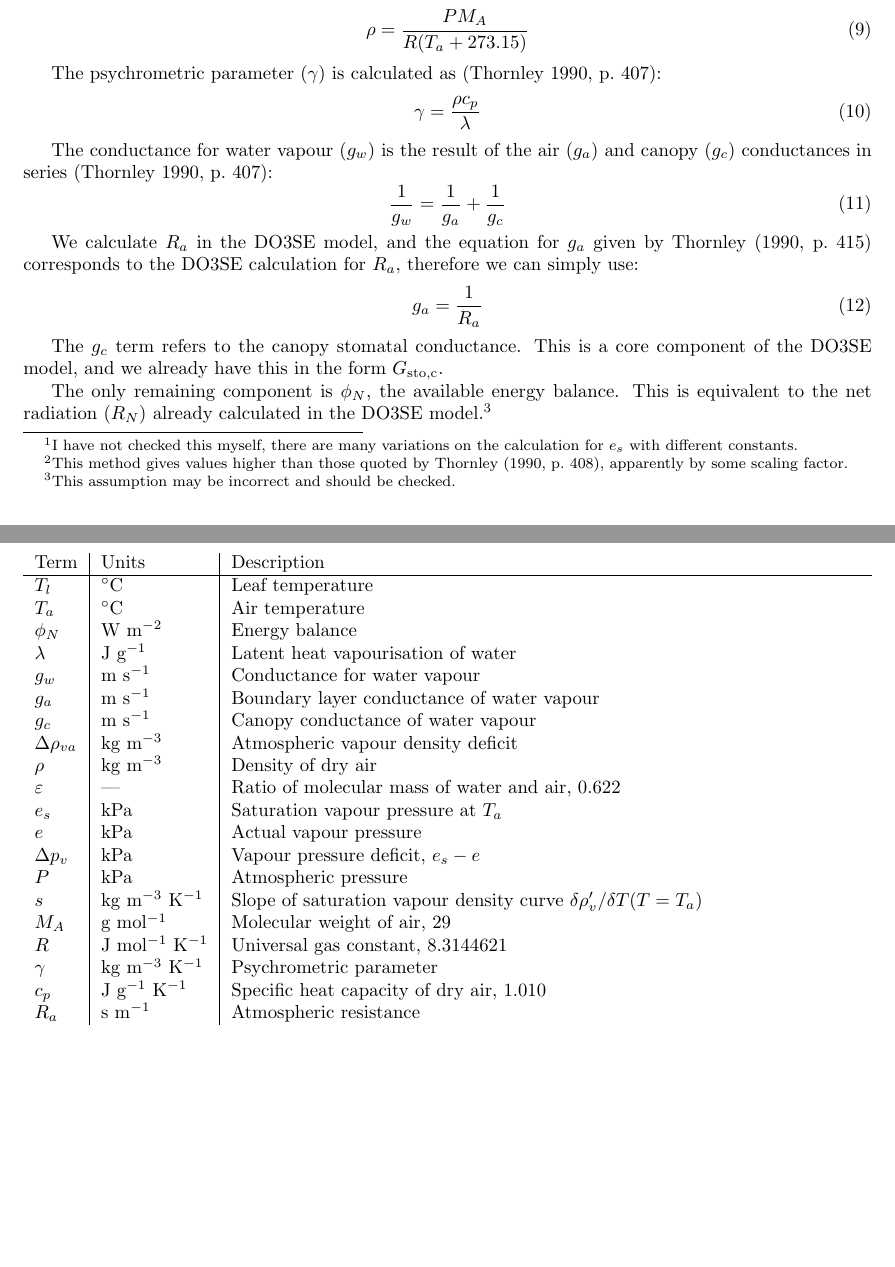
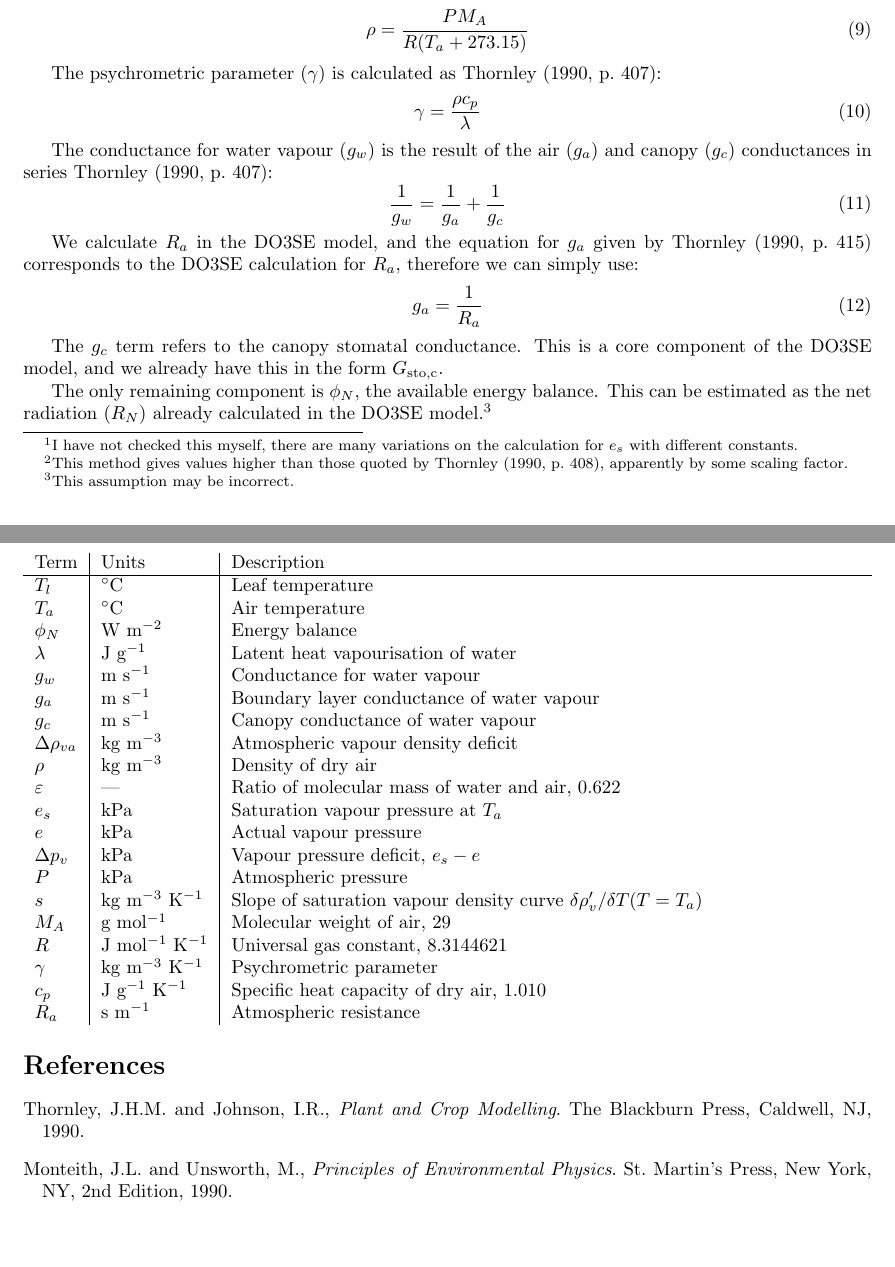
Before and after one commit to DO3SE/DO3SE-UI, a LaTeX document (notes/pn_gsto_2010-08-06/leaf_temperature.tex): two parts of pages 1 and 2 of 2, joined at a grey line, cut so that both start at the same text. Compiled offline with pdfLaTeX.

Commit message:
Improved referencing in leaf temperature method description

```diff
--- a/notes/pn_gsto_2010-08-06/leaf_temperature.tex
+++ b/notes/pn_gsto_2010-08-06/leaf_temperature.tex
@@ -4,6 +4,7 @@
 \usepackage{amsmath}
 \usepackage{tabularx}
 \usepackage[colorlinks=true,citecolor=black,filecolor=black,linkcolor=black,urlcolor=black]{hyperref}
+\usepackage{natbib}
 
 \title{Leaf temperature derivation}
 \date{}
@@ -63,29 +64,30 @@ the equation for $e_s$ (from \url{http://www.fao.org/docrep/X0490E/x0490e0k.htm}
 Assuming this equation is correct\footnote{I have not checked this myself, there are many variations
 on the calculation for $e_s$ with different constants.}, the value can simply be converted to
 density in the same manner as for the vapour pressure itself\footnote{This method gives values
-    higher than those quoted by Thornley (1990, p.~408), apparently by some scaling factor.}:
+    higher than those quoted by \citet[p.~408]{thornley90}, apparently by some scaling factor.}:
 \begin{equation}
 s = \frac{4098 \rho \varepsilon e_s}{P(T_a + 237.3)^2}
 \end{equation}
 
-The above equations depend on $\rho$, the density of dry air.  From Monteith (1990, p.~12):
+The above equations depend on $\rho$, the density of dry air.  From \citet[p.~12]{monteith90}:
 \begin{equation}
 \rho = \frac{P M_A}{R (T_a + 273.15)}
 \end{equation}
 
-The psychrometric parameter ($\gamma$) is calculated as (Thornley 1990, p.~407):
+The psychrometric parameter ($\gamma$) is calculated as \citet[p.~407]{thornley90}:
 \begin{equation}
 \gamma = \frac{\rho c_p}{\lambda}
 \end{equation}
 
 The conductance for water vapour ($g_w$) is the result of the air ($g_a$) and canopy ($g_c$)
-    conductances in series (Thornley 1990, p.~407):
+    conductances in series \citet[p.~407]{thornley90}:
 \begin{equation}
 \frac{1}{g_w} = \frac{1}{g_a} + \frac{1}{g_c}
 \end{equation}
 
-We calculate $R_a$ in the DO3SE model, and the equation for $g_a$ given by Thornley (1990, p.~415)
-        corresponds to the DO3SE calculation for $R_a$, therefore we can simply use:
+We calculate $R_a$ in the DO3SE model, and the equation for $g_a$ given by
+\citet[p.~415]{thornley90} corresponds to the DO3SE calculation for $R_a$, therefore we can simply
+use:
 \begin{equation}
 g_a = \frac{1}{R_a}
 \end{equation}
@@ -93,9 +95,9 @@ g_a = \frac{1}{R_a}
 The $g_c$ term refers to the canopy stomatal conductance.  This is a core component of the DO3SE
 model, and we already have this in the form $G_{\text{sto,c}}$.
 
-The only remaining component is $\phi_N$, the available energy balance.  This is equivalent to the
-net radiation ($R_N$) already calculated in the DO3SE model.\footnote{This assumption may be
-    incorrect and should be checked.}
+The only remaining component is $\phi_N$, the available energy balance.  This can be estimated as
+the net radiation ($R_N$) already calculated in the DO3SE model.\footnote{This assumption may be
+    incorrect.}
 
 
 
@@ -127,4 +129,15 @@ $c_p$ & J g$^{-1}$ K$^{-1}$ & Specific heat capacity of dry air, 1.010 \\
 $R_a$ & s m$^{-1}$ & Atmospheric resistance \\
 \end{tabularx}
 
+\begin{thebibliography}{}
+\bibitem[Thornley(1990)]{thornley90}
+    Thornley, J.H.M. and Johnson, I.R.,
+    \emph{Plant and Crop Modelling}.
+    The Blackburn Press, Caldwell, NJ, 1990.
+\bibitem[Monteith(1990)]{monteith90}
+    Monteith, J.L. and Unsworth, M.,
+    \emph{Principles of Environmental Physics}.
+    St. Martin's Press, New York, NY, 2nd Edition, 1990.
+\end{thebibliography}
+
 \end{document}
```
Also changed, not shown: notes/pn_gsto_2010-08-06/leaf_temperature.tex (8 more changed lines).
